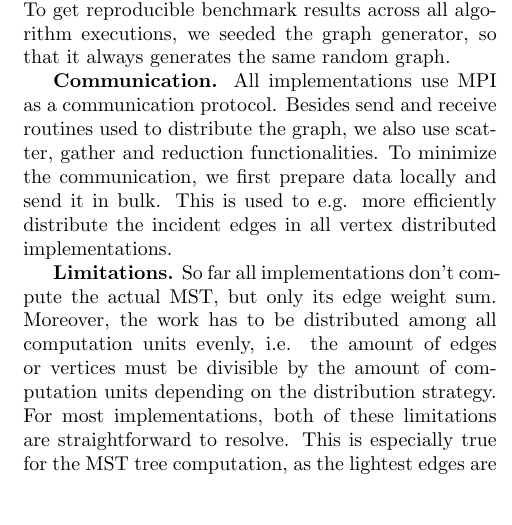
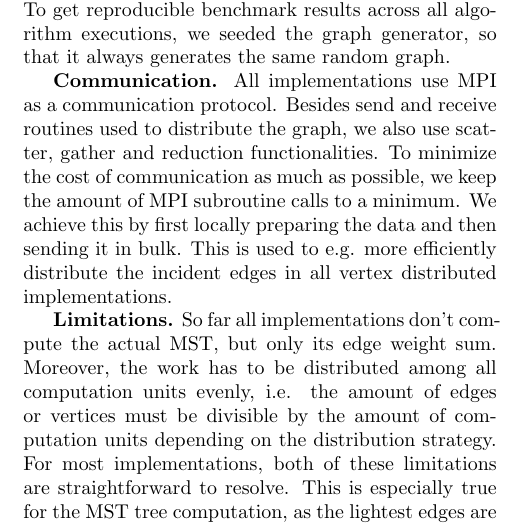
Before and after one commit to ansamuel/parallel-boruvka-project-report, a LaTeX paper (report/report.tex): part of one column of page 4 of 8, cut so that both start at the same text. Compiled offline with pdfLaTeX.

Commit message:
Change sentence back to more precise description

```diff
--- a/report/report.tex
+++ b/report/report.tex
@@ -372,8 +372,9 @@ generates the same random graph.
 
 \mypar{Communication}
 All implementations use MPI as a communication protocol. Besides send and receive routines used to distribute the graph,
-we also use scatter, gather and reduction functionalities. To minimize the communication, we first prepare data locally
-and send it in bulk. This is used to e.g. more efficiently distribute the incident edges in all vertex distributed
+we also use scatter, gather and reduction functionalities. To minimize the cost of communication as much as possible, we
+keep the amount of MPI subroutine calls to a minimum. We achieve this by first locally preparing the data and then
+sending it in bulk. This is used to e.g. more efficiently distribute the incident edges in all vertex distributed
 implementations.
 
 \mypar{Limitations}
```
